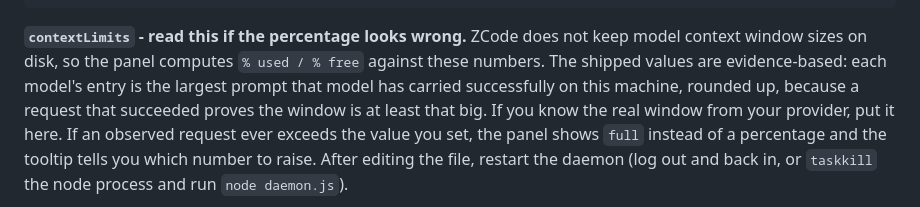
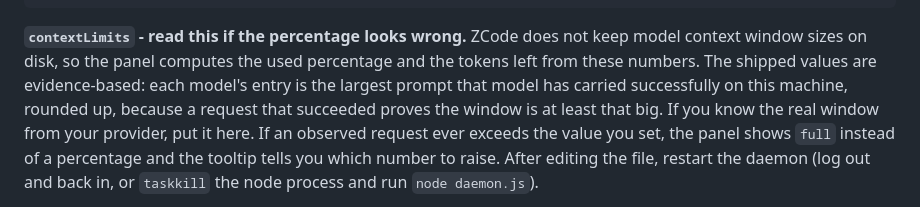
Before and after one commit to Abiruiux/zcode-agent-panel, a Markdown page: README.md, the part around one of its changes. GitHub-like rendering.

````diff
--- a/README.md
+++ b/README.md
@@ -121,8 +122,8 @@ remove everything.
 ```
 
 **`contextLimits` - read this if the percentage looks wrong.** ZCode does not keep model context
-window sizes on disk, so the panel computes `% used / % free` against these numbers. The shipped
-values are evidence-based: each model's entry is the largest prompt that model has carried
+window sizes on disk, so the panel computes the used percentage and the tokens left from these
+numbers. The shipped values are evidence-based: each model's entry is the largest prompt that model has carried
 successfully on this machine, rounded up, because a request that succeeded proves the window is at
 least that big. If you know the real window from your provider, put it here. If an observed request
 ever exceeds the value you set, the panel shows `full` instead of a percentage and the tooltip tells
````
Also changed, not shown: other parts of README.md (+9 -8 lines), README.bn.md (+5 -5 lines), assets/crew.png, assets/preview.png, 3 other files.
